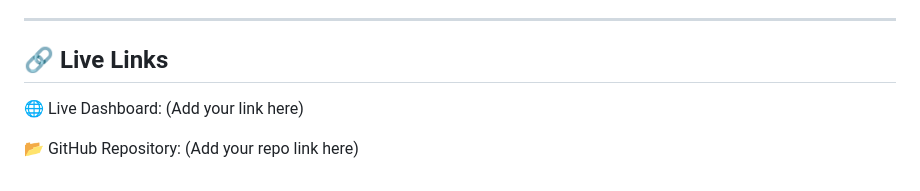
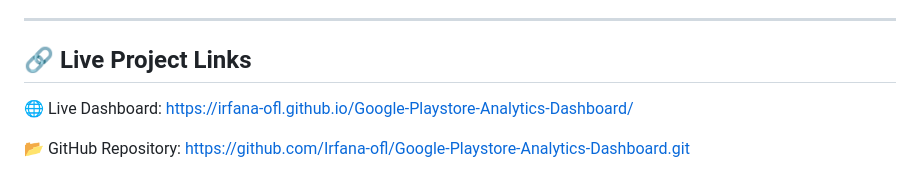
Before and after one commit to Irfana-ofl/Google-Playstore-Analytics-Dashboard, a Markdown page: README.md, the part around one of its changes. Drawn GitHub-style.

```diff
--- a/README.md
+++ b/README.md
@@ -215,10 +215,10 @@ Each visualization is displayed only during specific time windows:
 
 ---
 
-## 🔗 Live Links
+## 🔗 Live Project Links
 
 🌐 Live Dashboard:
-(Add your link here)
+https://irfana-ofl.github.io/Google-Playstore-Analytics-Dashboard/
 
 📂 GitHub Repository:
-(Add your repo link here)
+https://github.com/Irfana-ofl/Google-Playstore-Analytics-Dashboard.git
```
Also changed, not shown: other parts of README.md (+1 -1 lines).
